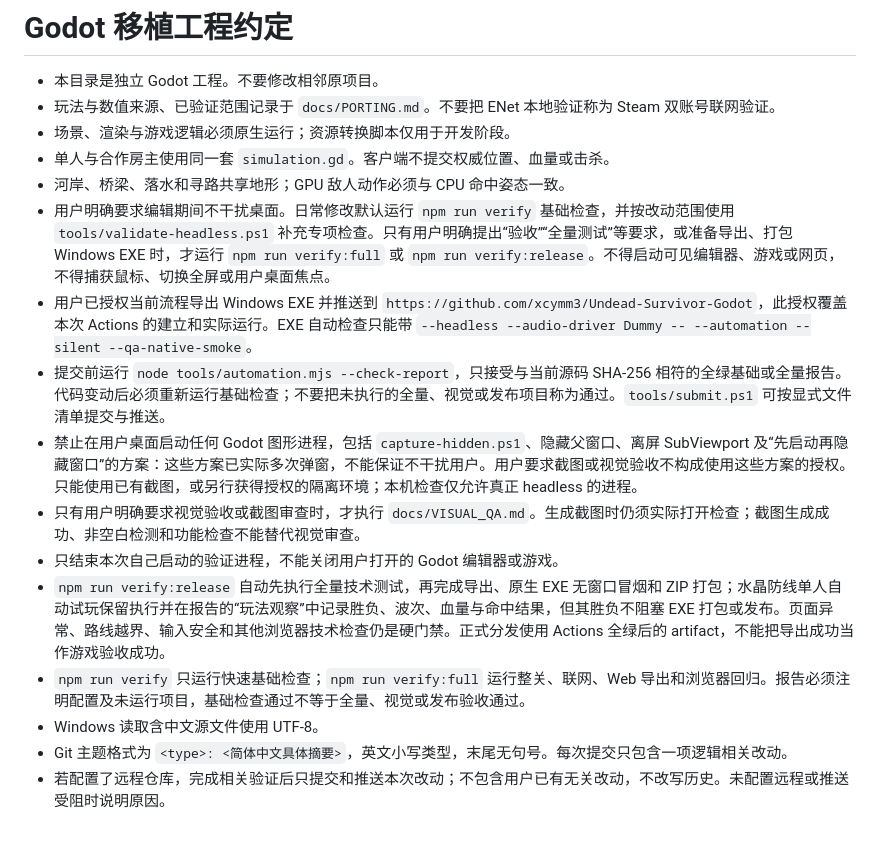
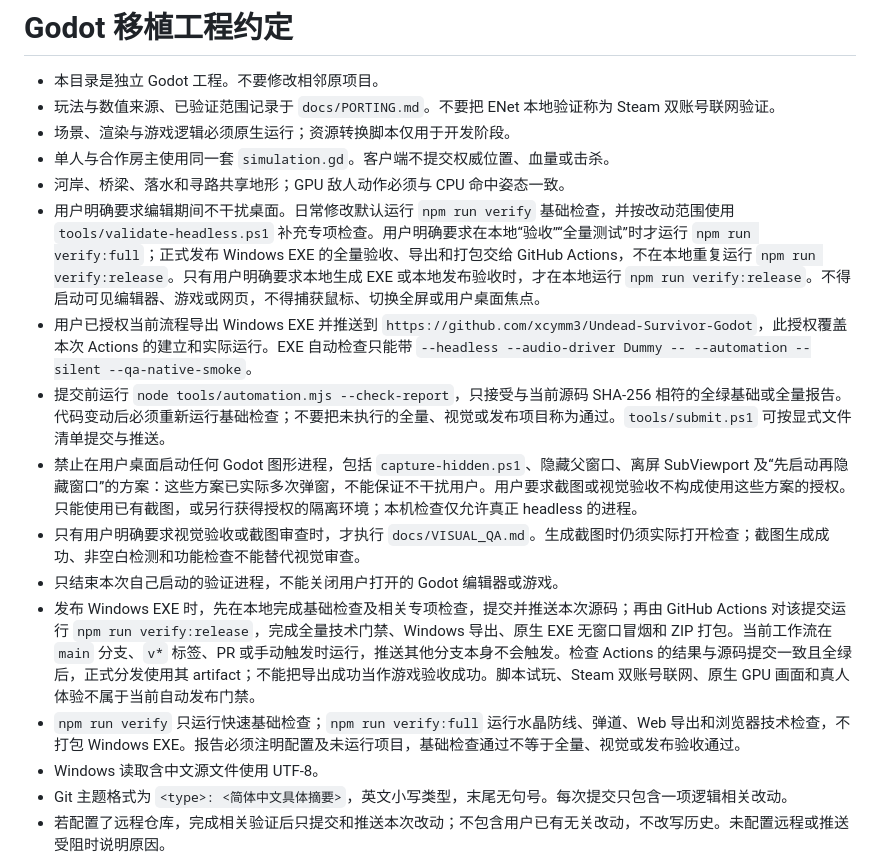
Before and after one commit to xcymm3/Undead-Survivor-Godot, a Markdown page: AGENTS.md, the part around the change. GitHub-like rendering; blank space fills up the shorter version.

Commit message:
docs: 将正式发布验收交由 GitHub Actions 执行

```diff
--- a/AGENTS.md
+++ b/AGENTS.md
@@ -5,14 +5,14 @@
 - 场景、渲染与游戏逻辑必须原生运行；资源转换脚本仅用于开发阶段。
 - 单人与合作房主使用同一套 `simulation.gd`。客户端不提交权威位置、血量或击杀。
 - 河岸、桥梁、落水和寻路共享地形；GPU 敌人动作必须与 CPU 命中姿态一致。
-- 用户明确要求编辑期间不干扰桌面。日常修改默认运行 `npm run verify` 基础检查，并按改动范围使用 `tools/validate-headless.ps1` 补充专项检查。只有用户明确提出“验收”“全量测试”等要求，或准备导出、打包 Windows EXE 时，才运行 `npm run verify:full` 或 `npm run verify:release`。不得启动可见编辑器、游戏或网页，不得捕获鼠标、切换全屏或用户桌面焦点。
+- 用户明确要求编辑期间不干扰桌面。日常修改默认运行 `npm run verify` 基础检查，并按改动范围使用 `tools/validate-headless.ps1` 补充专项检查。用户明确要求在本地“验收”“全量测试”时才运行 `npm run verify:full`；正式发布 Windows EXE 的全量验收、导出和打包交给 GitHub Actions，不在本地重复运行 `npm run verify:release`。只有用户明确要求本地生成 EXE 或本地发布验收时，才在本地运行 `npm run verify:release`。不得启动可见编辑器、游戏或网页，不得捕获鼠标、切换全屏或用户桌面焦点。
 - 用户已授权当前流程导出 Windows EXE 并推送到 `https://github.com/xcymm3/Undead-Survivor-Godot`，此授权覆盖本次 Actions 的建立和实际运行。EXE 自动检查只能带 `--headless --audio-driver Dummy -- --automation --silent --qa-native-smoke`。
 - 提交前运行 `node tools/automation.mjs --check-report`，只接受与当前源码 SHA-256 相符的全绿基础或全量报告。代码变动后必须重新运行基础检查；不要把未执行的全量、视觉或发布项目称为通过。`tools/submit.ps1` 可按显式文件清单提交与推送。
 - 禁止在用户桌面启动任何 Godot 图形进程，包括 `capture-hidden.ps1`、隐藏父窗口、离屏 SubViewport 及“先启动再隐藏窗口”的方案：这些方案已实际多次弹窗，不能保证不干扰用户。用户要求截图或视觉验收不构成使用这些方案的授权。只能使用已有截图，或另行获得授权的隔离环境；本机检查仅允许真正 headless 的进程。
 - 只有用户明确要求视觉验收或截图审查时，才执行 `docs/VISUAL_QA.md`。生成截图时仍须实际打开检查；截图生成成功、非空白检测和功能检查不能替代视觉审查。
 - 只结束本次自己启动的验证进程，不能关闭用户打开的 Godot 编辑器或游戏。
-- `npm run verify:release` 自动先执行全量技术测试，再完成导出、原生 EXE 无窗口冒烟和 ZIP 打包；水晶防线单人自动试玩保留执行并在报告的“玩法观察”中记录胜负、波次、血量与命中结果，但其胜负不阻塞 EXE 打包或发布。页面异常、路线越界、输入安全和其他浏览器技术检查仍是硬门禁。正式分发使用 Actions 全绿后的 artifact，不能把导出成功当作游戏验收成功。
-- `npm run verify` 只运行快速基础检查；`npm run verify:full` 运行整关、联网、Web 导出和浏览器回归。报告必须注明配置及未运行项目，基础检查通过不等于全量、视觉或发布验收通过。
+- 发布 Windows EXE 时，先在本地完成基础检查及相关专项检查，提交并推送本次源码；再由 GitHub Actions 对该提交运行 `npm run verify:release`，完成全量技术门禁、Windows 导出、原生 EXE 无窗口冒烟和 ZIP 打包。当前工作流在 `main` 分支、`v*` 标签、PR 或手动触发时运行，推送其他分支本身不会触发。检查 Actions 的结果与源码提交一致且全绿后，正式分发使用其 artifact；不能把导出成功当作游戏验收成功。脚本试玩、Steam 双账号联网、原生 GPU 画面和真人体验不属于当前自动发布门禁。
+- `npm run verify` 只运行快速基础检查；`npm run verify:full` 运行水晶防线、弹道、Web 导出和浏览器技术检查，不打包 Windows EXE。报告必须注明配置及未运行项目，基础检查通过不等于全量、视觉或发布验收通过。
 - Windows 读取含中文源文件使用 UTF-8。
 - Git 主题格式为 `<type>: <简体中文具体摘要>`，英文小写类型，末尾无句号。每次提交只包含一项逻辑相关改动。
 - 若配置了远程仓库，完成相关验证后只提交和推送本次改动；不包含用户已有无关改动，不改写历史。未配置远程或推送受阻时说明原因。
```
